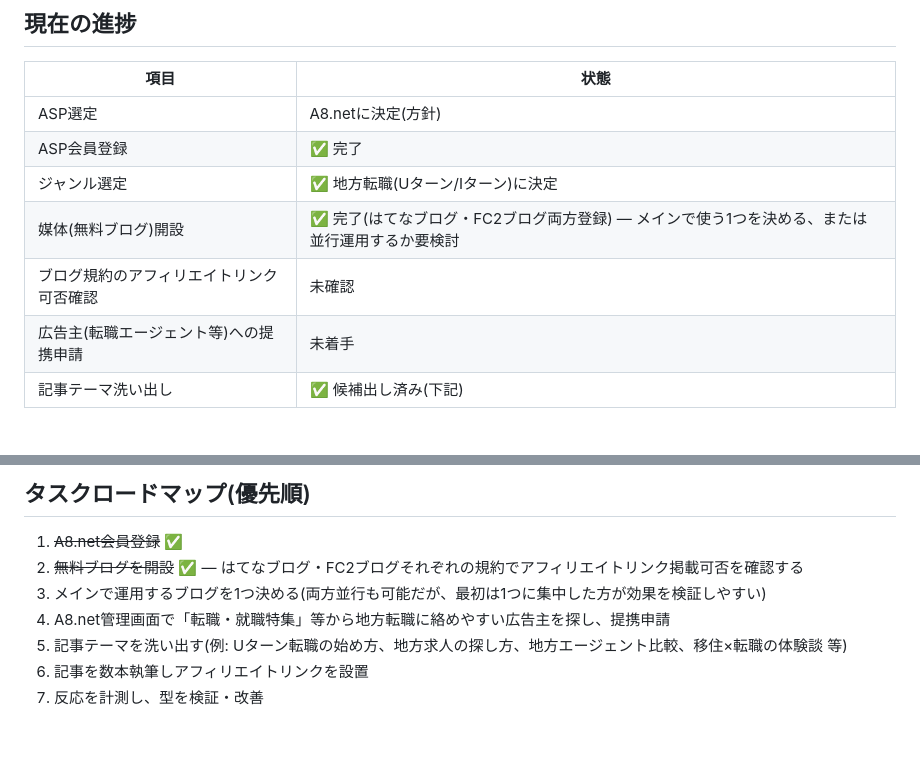
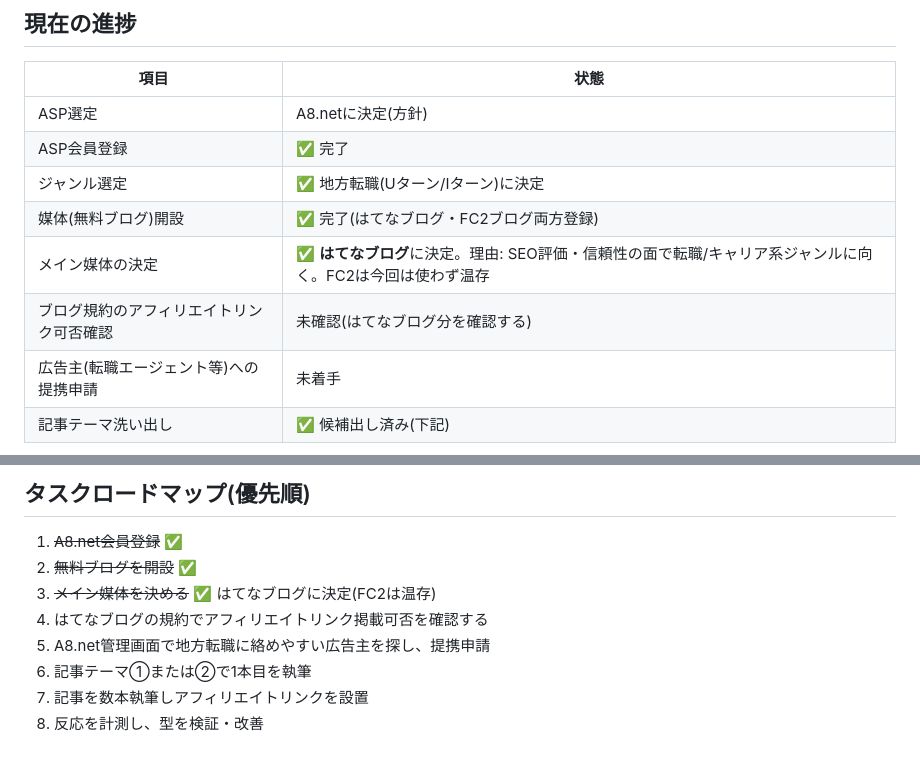
Before and after one commit to yuyu-toto/pinterest-saas-affiliate, a Markdown page: asp-general-affiliate/README.md, 2 parts joined by grey strips. Drawn GitHub-style.

Commit message:
Decide on Hatena Blog as primary media, clean up roadmap duplication
Hatena Blog chosen over FC2 for its SEO strength and reader trust in
a career/job-change niche; FC2 kept in reserve rather than used in
parallel.

```diff
--- a/asp-general-affiliate/README.md
+++ b/asp-general-affiliate/README.md
@@ -54,8 +54,9 @@
 | ASP選定 | A8.netに決定(方針) |
 | ASP会員登録 | ✅ 完了 |
 | ジャンル選定 | ✅ 地方転職(Uターン/Iターン)に決定 |
-| 媒体(無料ブログ)開設 | ✅ 完了(はてなブログ・FC2ブログ両方登録) — メインで使う1つを決める、または並行運用するか要検討 |
-| ブログ規約のアフィリエイトリンク可否確認 | 未確認 |
+| 媒体(無料ブログ)開設 | ✅ 完了(はてなブログ・FC2ブログ両方登録) |
+| メイン媒体の決定 | ✅ **はてなブログ**に決定。理由: SEO評価・信頼性の面で転職/キャリア系ジャンルに向く。FC2は今回は使わず温存 |
+| ブログ規約のアフィリエイトリンク可否確認 | 未確認(はてなブログ分を確認する) |
 | 広告主(転職エージェント等)への提携申請 | 未着手 |
 | 記事テーマ洗い出し | ✅ 候補出し済み(下記) |
 
@@ -75,9 +76,10 @@
 ## タスクロードマップ(優先順)
 
 1. ~~A8.net会員登録~~ ✅
-2. ~~無料ブログを開設~~ ✅ — はてなブログ・FC2ブログそれぞれの規約でアフィリエイトリンク掲載可否を確認する
-3. メインで運用するブログを1つ決める(両方並行も可能だが、最初は1つに集中した方が効果を検証しやすい)
-4. A8.net管理画面で「転職・就職特集」等から地方転職に絡めやすい広告主を探し、提携申請
-5. 記事テーマを洗い出す(例: Uターン転職の始め方、地方求人の探し方、地方エージェント比較、移住×転職の体験談 等)
-5. 記事を数本執筆しアフィリエイトリンクを設置
-6. 反応を計測し、型を検証・改善
+2. ~~無料ブログを開設~~ ✅
+3. ~~メイン媒体を決める~~ ✅ はてなブログに決定(FC2は温存)
+4. はてなブログの規約でアフィリエイトリンク掲載可否を確認する
+5. A8.net管理画面で地方転職に絡めやすい広告主を探し、提携申請
+6. 記事テーマ①または②で1本目を執筆
+7. 記事を数本執筆しアフィリエイトリンクを設置
+8. 反応を計測し、型を検証・改善
```
